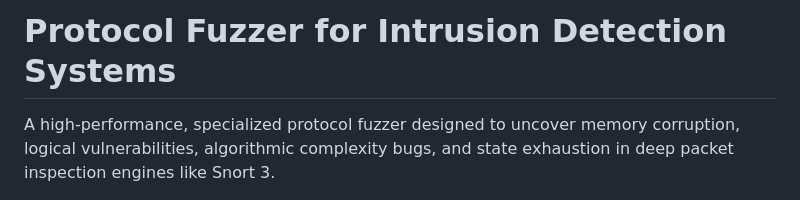
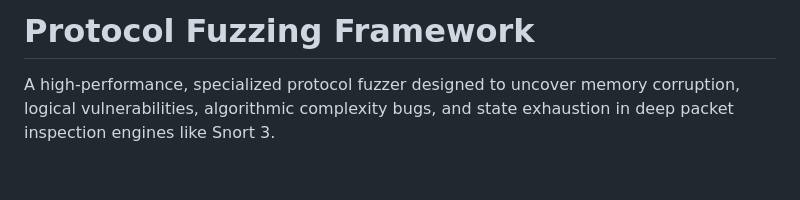
Before and after one commit to soghatak-ai/Protocol-Fuzzing-Framework, a Markdown page: README.md, the part around the change. Rendered like a GitHub page; blank space fills up the shorter version.

Commit message:
Commit on 21 May 2026 , 10:46 AM

```diff
--- a/README.md
+++ b/README.md
@@ -1,4 +1,4 @@
-# Protocol Fuzzer for Intrusion Detection Systems
+# Protocol Fuzzing Framework
 
 A high-performance, specialized protocol fuzzer designed to uncover memory corruption, logical vulnerabilities, algorithmic complexity bugs, and state exhaustion in deep packet inspection engines like Snort 3.
 
```
